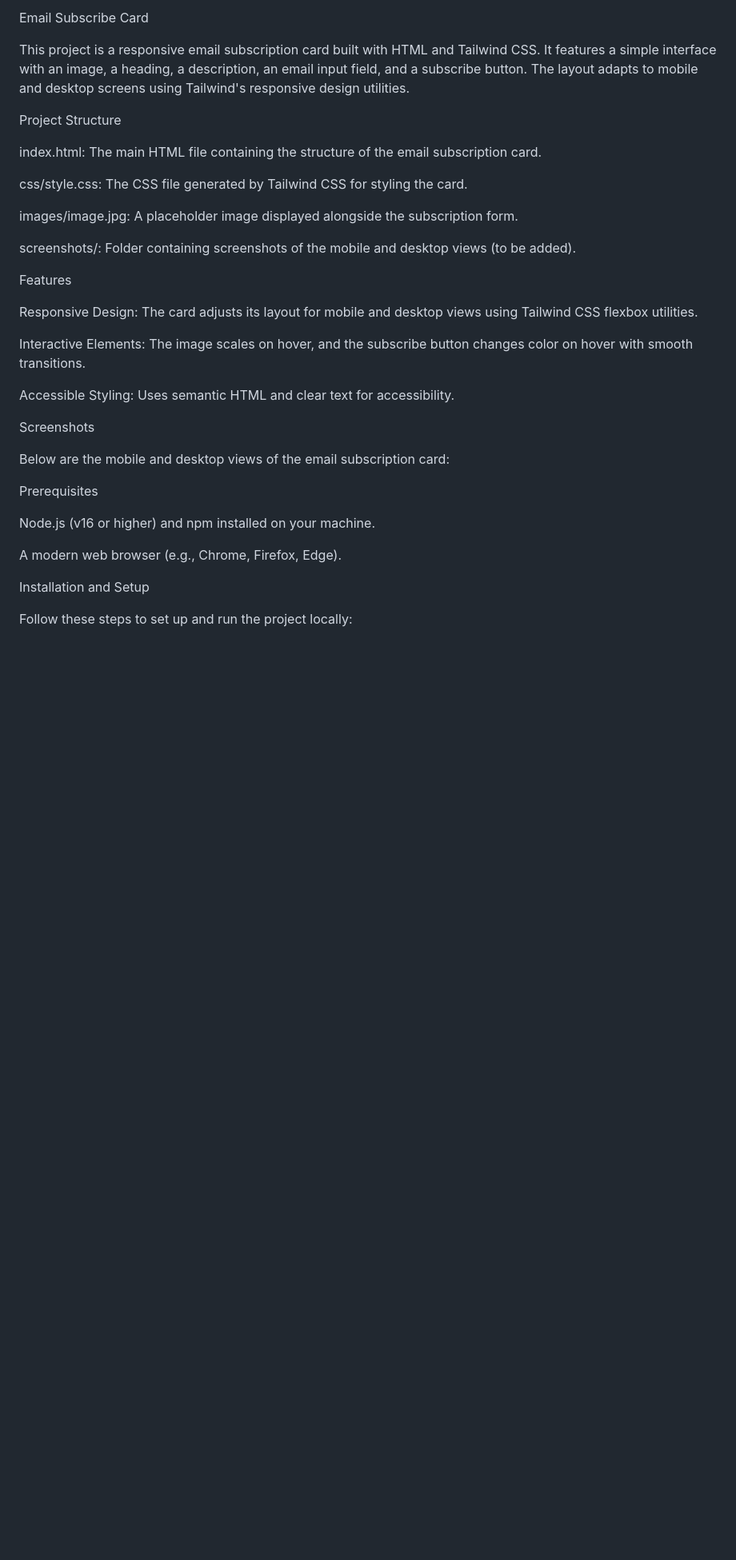
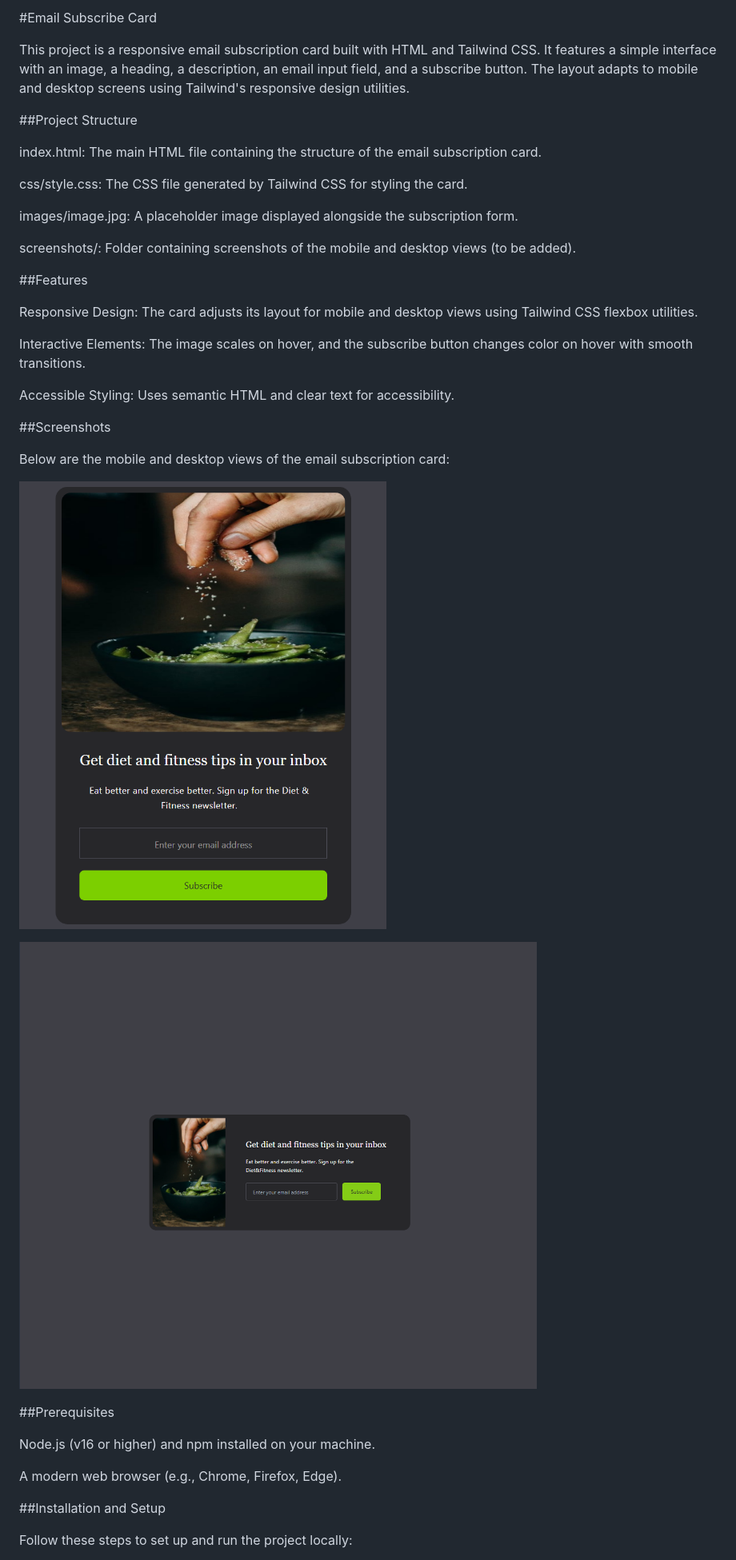
Before and after one commit to StephenDK/Tailwinds-Mini-Projects, a Markdown page: Email-Subscribe-Card/README.md, the part around the change printed below. Shown: that part at 80% size. Rendered like a GitHub page; pictures changed too: Email-Subscribe-Card/images/email-subscribe-mobile.png (added); blank space fills up the shorter version.

Commit message:
README Styling

```diff
--- a/Email-Subscribe-Card/README.md
+++ b/Email-Subscribe-Card/README.md
@@ -1,8 +1,8 @@
-Email Subscribe Card
+#Email Subscribe Card
 
 This project is a responsive email subscription card built with HTML and Tailwind CSS. It features a simple interface with an image, a heading, a description, an email input field, and a subscribe button. The layout adapts to mobile and desktop screens using Tailwind's responsive design utilities.
 
-Project Structure
+##Project Structure
 
 index.html: The main HTML file containing the structure of the email subscription card.
 
@@ -12,7 +12,7 @@ images/image.jpg: A placeholder image displayed alongside the subscription form.
 
 screenshots/: Folder containing screenshots of the mobile and desktop views (to be added).
 
-Features
+##Features
 
 Responsive Design: The card adjusts its layout for mobile and desktop views using Tailwind CSS flexbox utilities.
 
@@ -20,17 +20,21 @@ Interactive Elements: The image scales on hover, and the subscribe button change
 
 Accessible Styling: Uses semantic HTML and clear text for accessibility.
 
-Screenshots
+##Screenshots
 
 Below are the mobile and desktop views of the email subscription card:
 
-Prerequisites
+![Email Subscription Card Mobile Image](./images/email-subscribe-mobile.png)
+
+![Email Subscription Card Desktop Image](./images/email-subscribe-desktop.png)
+
+##Prerequisites
 
 Node.js (v16 or higher) and npm installed on your machine.
 
 A modern web browser (e.g., Chrome, Firefox, Edge).
 
-Installation and Setup
+##Installation and Setup
 
 Follow these steps to set up and run the project locally:
 
```
Also changed, not shown: other parts of Email-Subscribe-Card/README.md (+17 -15 lines), Email-Subscribe-Card/images/email-subscribe-desktop.png (renamed from Email-Subscribe-Card/images/email-subscribe.png).
